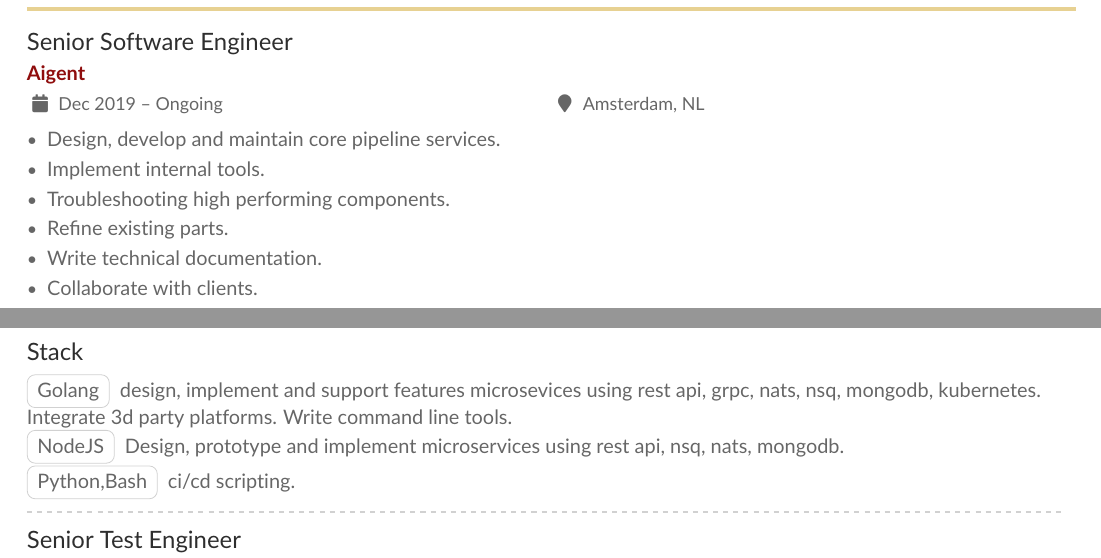
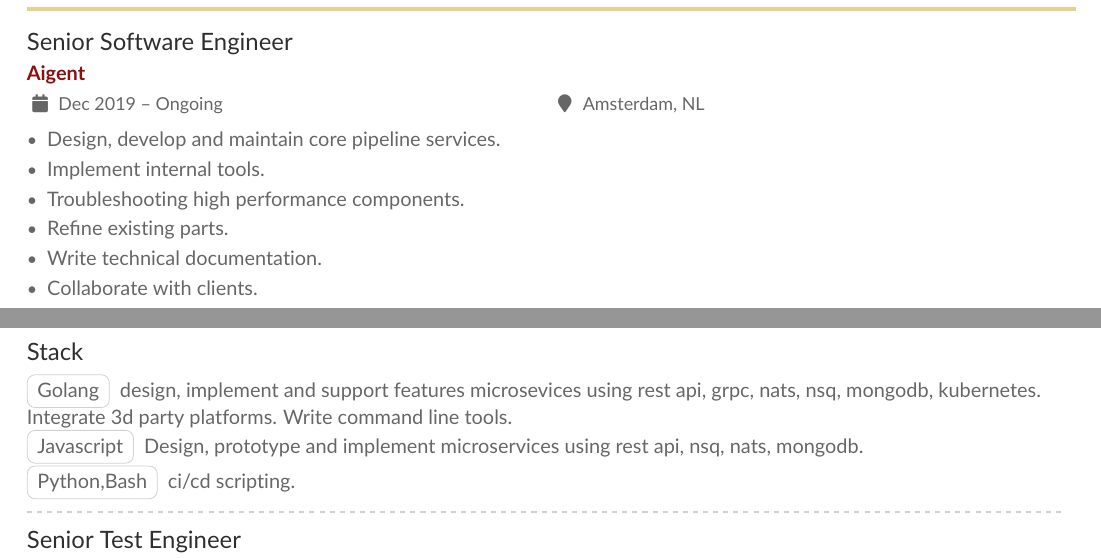
Before and after one commit to illia-danko/cv, a LaTeX CV (cv.tex): two parts of pages 1 and 2 of 2, joined at a grey line, cut so that both start at the same text. Compiled offline with pdfLaTeX.

Commit message:
Update cv #5

```diff
--- a/cv.tex
+++ b/cv.tex
@@ -114,7 +114,7 @@ family} \cvtag{MongoDB}  \cvtag{ArangoDB} \cvtag{ELisp} \cvtag{Lua} \cvtag{Elm}
 \begin{itemize}
 \item Design, develop and maintain core pipeline services.
 \item Implement internal tools.
-\item Troubleshooting high performing components.
+\item Troubleshooting high performance components.
 \item Refine existing parts.
 \item Write technical documentation.
 \item Collaborate with clients.
@@ -152,7 +152,7 @@ mqtt. Implement internal tools.
 api, grpc, nats, nsq, mongodb, kubernetes. Integrate 3d party platforms. Write
 command line tools.
 
-\cvtag{NodeJS} Design, prototype and implement microservices using rest api,
+\cvtag{Javascript} Design, prototype and implement microservices using rest api,
 nsq, nats, mongodb.
 
 \cvtag{Python,Bash} ci/cd scripting.
```
Also changed, not shown: cv.pdf.
